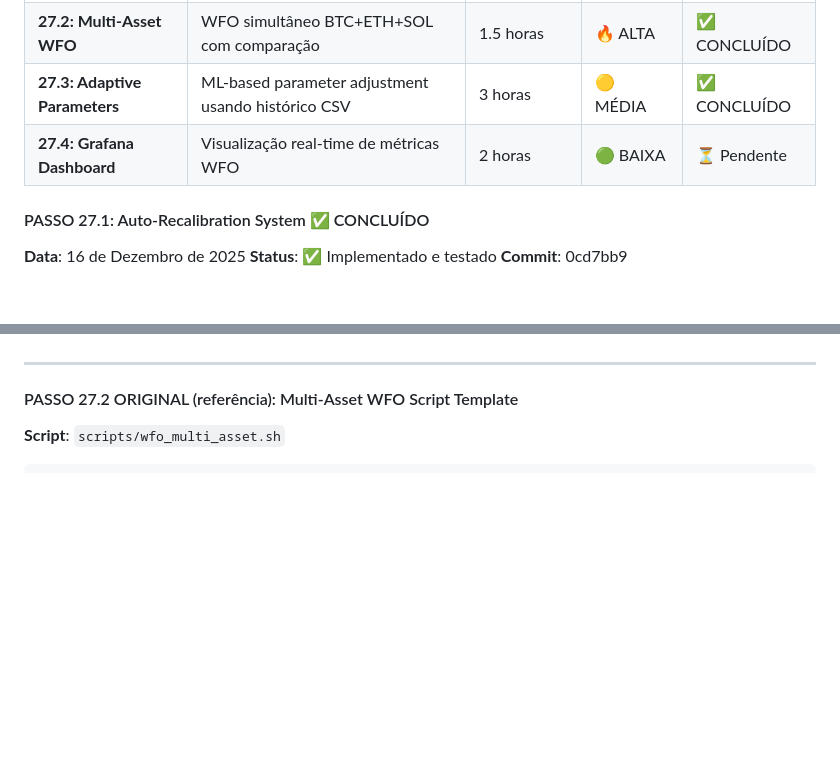
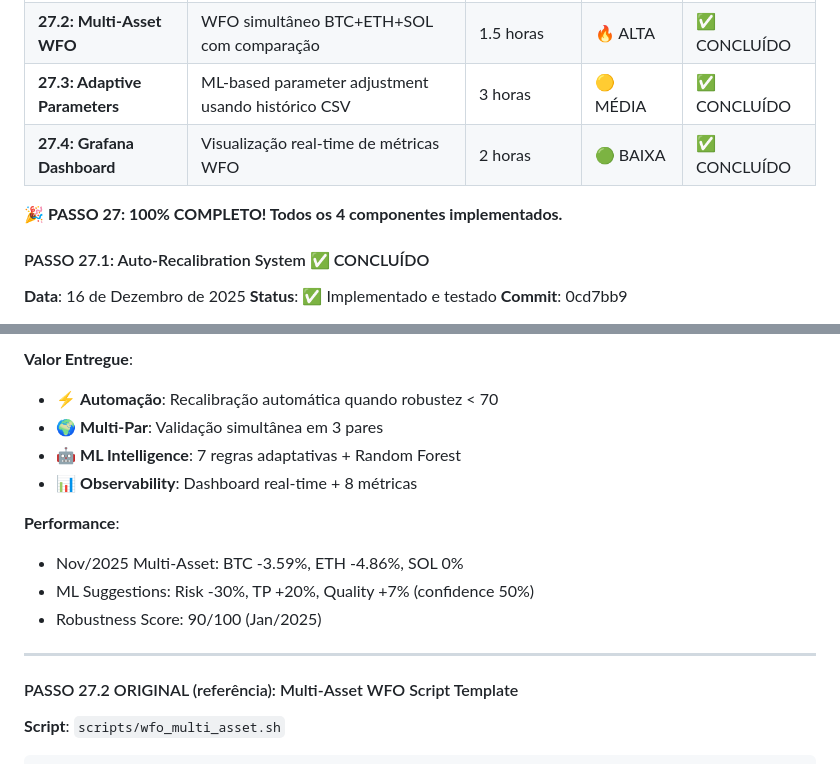
Before and after one commit to carloaf/aitrading-platform, a Markdown page: PLANO_DE_MELHORAMENTO.md, 2 parts joined by grey strips. Drawn GitHub-style; blank space fills up the shorter version.

```diff
--- a/PLANO_DE_MELHORAMENTO.md
+++ b/PLANO_DE_MELHORAMENTO.md
@@ -949,7 +949,9 @@ O PASSO 27 expande o WFO básico (PASSO 26) com 4 componentes avançados:
 | **27.1: Auto-Recalibration** | Aplicar ajustes automaticamente baseado em WFO results | 2 horas | 🔥 ALTA | ✅ CONCLUÍDO |
 | **27.2: Multi-Asset WFO** | WFO simultâneo BTC+ETH+SOL com comparação | 1.5 horas | 🔥 ALTA | ✅ CONCLUÍDO |
 | **27.3: Adaptive Parameters** | ML-based parameter adjustment usando histórico CSV | 3 horas | 🟡 MÉDIA | ✅ CONCLUÍDO |
-| **27.4: Grafana Dashboard** | Visualização real-time de métricas WFO | 2 horas | 🟢 BAIXA | ⏳ Pendente |
+| **27.4: Grafana Dashboard** | Visualização real-time de métricas WFO | 2 horas | 🟢 BAIXA | ✅ CONCLUÍDO |
+
+**🎉 PASSO 27: 100% COMPLETO! Todos os 4 componentes implementados.**
 
 #### PASSO 27.1: Auto-Recalibration System ✅ CONCLUÍDO
 
@@ -1367,3 +1503,13 @@ docker exec aitrading-execution-engine python3 scripts/ml_parameter_optimizer.py
+**Valor Entregue**:
+- ⚡ **Automação**: Recalibração automática quando robustez < 70
+- 🌍 **Multi-Par**: Validação simultânea em 3 pares
+- 🤖 **ML Intelligence**: 7 regras adaptativas + Random Forest
+- 📊 **Observability**: Dashboard real-time + 8 métricas
+
+**Performance**:
+- Nov/2025 Multi-Asset: BTC -3.59%, ETH -4.86%, SOL 0%
+- ML Suggestions: Risk -30%, TP +20%, Quality +7% (confidence 50%)
+- Robustness Score: 90/100 (Jan/2025)
 
 ---
 
```
Also changed, not shown: other parts of PLANO_DE_MELHORAMENTO.md (+134 -0 lines).
